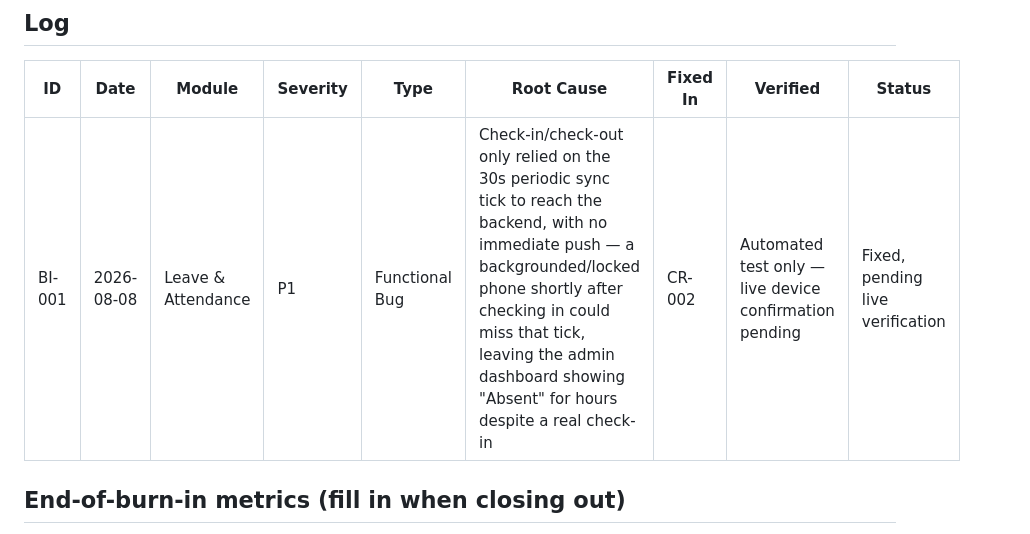
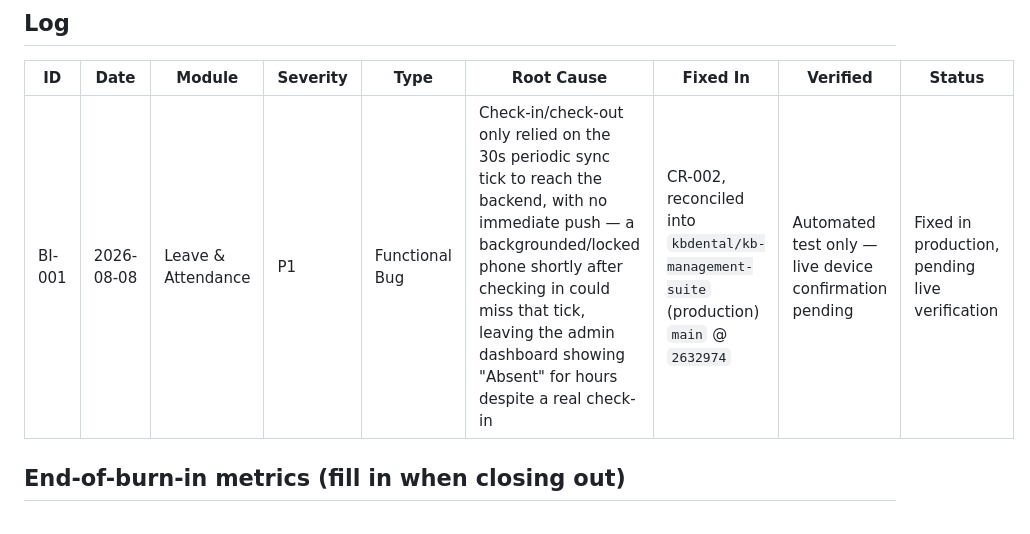
Before and after one commit to kbdental/kb-denarts, a Markdown page: BURN-IN-LOG.md, the part around the change. Rendered like a GitHub page.

```diff
--- a/BURN-IN-LOG.md
+++ b/BURN-IN-LOG.md
@@ -64,7 +64,7 @@ Every logged issue gets exactly one Type, to make patterns visible later:
 
 | ID | Date | Module | Severity | Type | Root Cause | Fixed In | Verified | Status |
 |---|---|---|---|---|---|---|---|---|
-| BI-001 | 2026-08-08 | Leave & Attendance | P1 | Functional Bug | Check-in/check-out only relied on the 30s periodic sync tick to reach the backend, with no immediate push — a backgrounded/locked phone shortly after checking in could miss that tick, leaving the admin dashboard showing "Absent" for hours despite a real check-in | CR-002 | Automated test only — live device confirmation pending | Fixed, pending live verification |
+| BI-001 | 2026-08-08 | Leave & Attendance | P1 | Functional Bug | Check-in/check-out only relied on the 30s periodic sync tick to reach the backend, with no immediate push — a backgrounded/locked phone shortly after checking in could miss that tick, leaving the admin dashboard showing "Absent" for hours despite a real check-in | CR-002, reconciled into `kbdental/kb-management-suite` (production) `main` @ `2632974` | Automated test only — live device confirmation pending | Fixed in production, pending live verification |
 
 ## End-of-burn-in metrics (fill in when closing out)
 
```
Also changed, not shown: CHANGELOG.md (+20 -1 lines).
